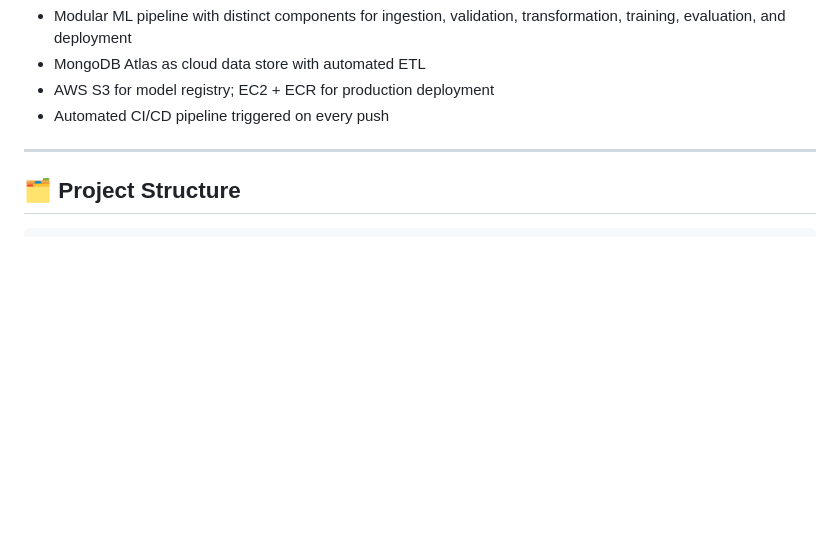
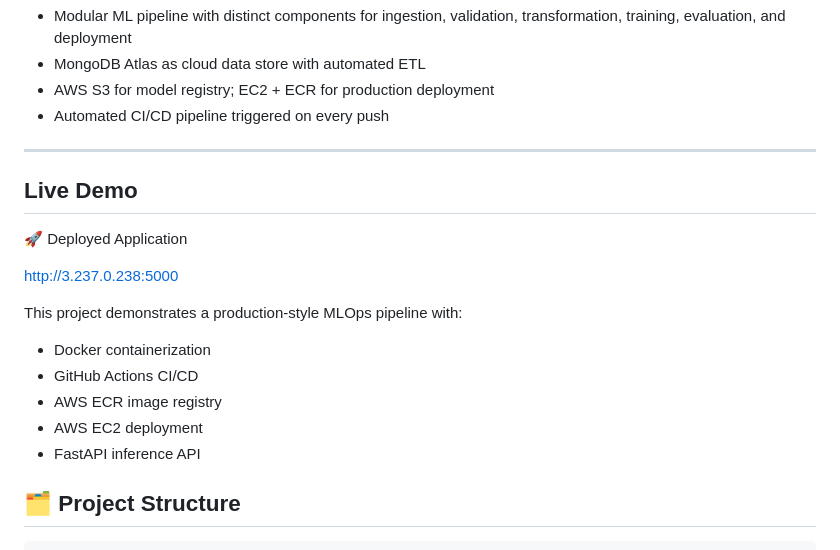
Before and after one commit to aryan-Patel-web/MLOPS-Vehicle-Insurance-MAJOR-PROJECT1, a Markdown page: README.md, the part around the change. GitHub-like rendering; blank space fills up the shorter version.

Commit message:
live url added in readme working

```diff
--- a/README.md
+++ b/README.md
@@ -22,6 +22,19 @@ This project demonstrates a complete MLOps lifecycle — from raw data ingestion
 - Automated CI/CD pipeline triggered on every push
 
 ---
+
+## Live Demo
+
+🚀 Deployed Application
+
+http://3.237.0.238:5000
+
+This project demonstrates a production-style MLOps pipeline with:
+- Docker containerization
+- GitHub Actions CI/CD
+- AWS ECR image registry
+- AWS EC2 deployment
+- FastAPI inference API
 
 ## 🗂️ Project Structure
 
```
